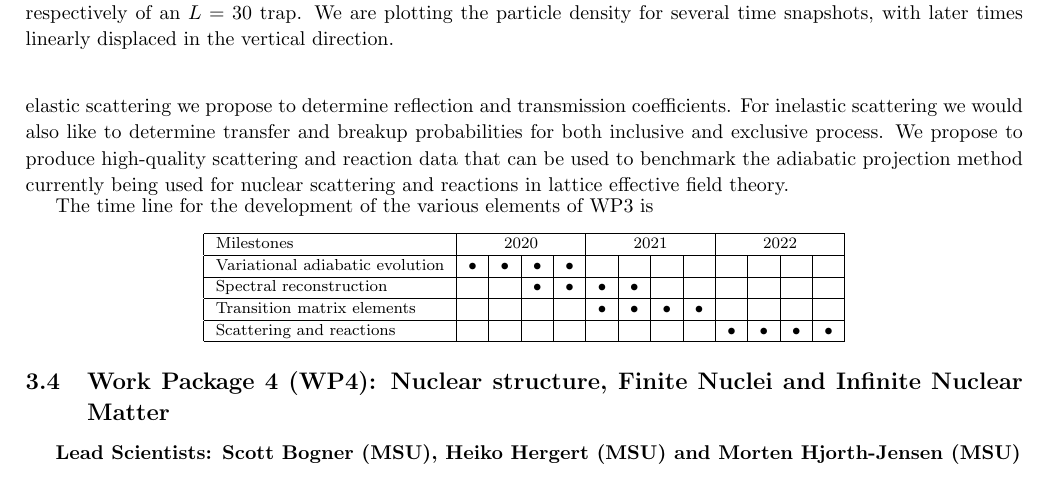
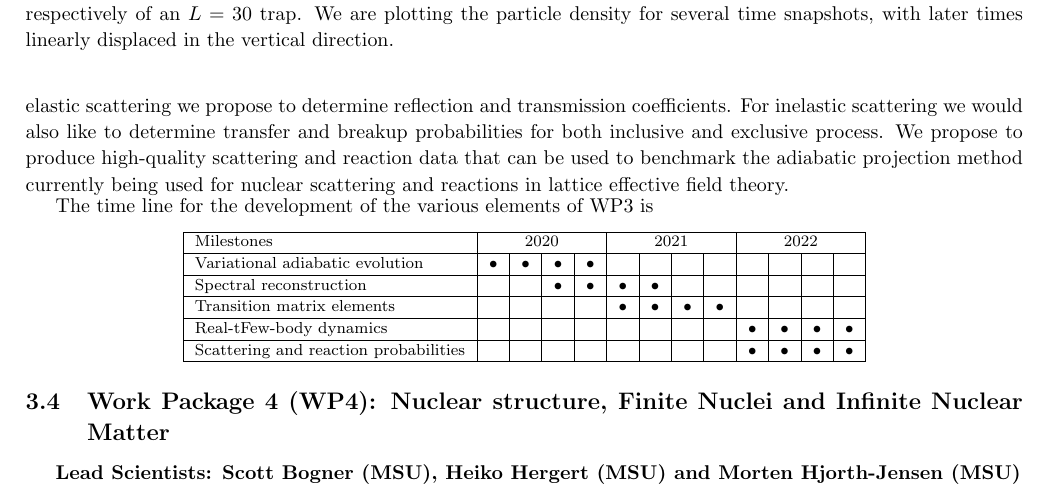
Before and after one commit to mhjensen/DoEApplication, a LaTeX document (doc/src/QCMSU2019.tex): part of page 13 of 17, cut so that both start at the same text. Compiled offline with pdfLaTeX.

Commit message:
Updates from Overleaf

```diff
--- a/doc/src/QCMSU2019.tex
+++ b/doc/src/QCMSU2019.tex
@@ -784,7 +784,9 @@ Spectral reconstruction & & & $\bullet$ &$\bullet$ &$\bullet$ &$\bullet$ & & & &
 \hline
 Transition matrix elements & & & & & $\bullet$ &$\bullet$ &$\bullet$ &$\bullet$ & & & &   \\
 \hline
-Scattering and reactions & & & & & & & & & $\bullet$ &$\bullet$ &$\bullet$ &$\bullet$ \\
+Real-tFew-body dynamics & & & & & & & & & $\bullet$ &$\bullet$ &$\bullet$ &$\bullet$ \\
+\hline
+Scattering and reaction probabilities & & & & & & & & & $\bullet$ &$\bullet$ &$\bullet$ &$\bullet$ \\
 \hline
 
 \end{tabular}
```
